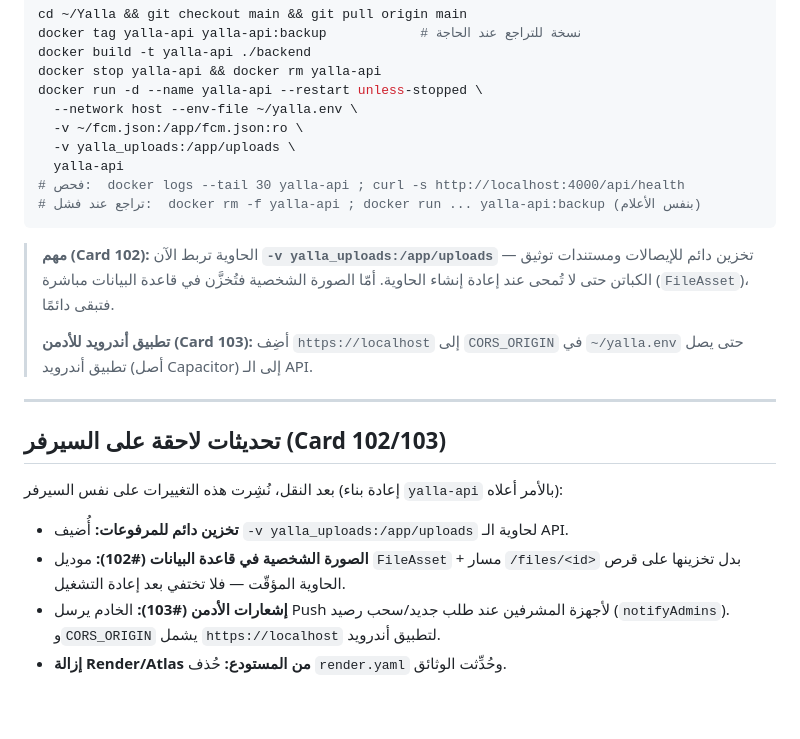
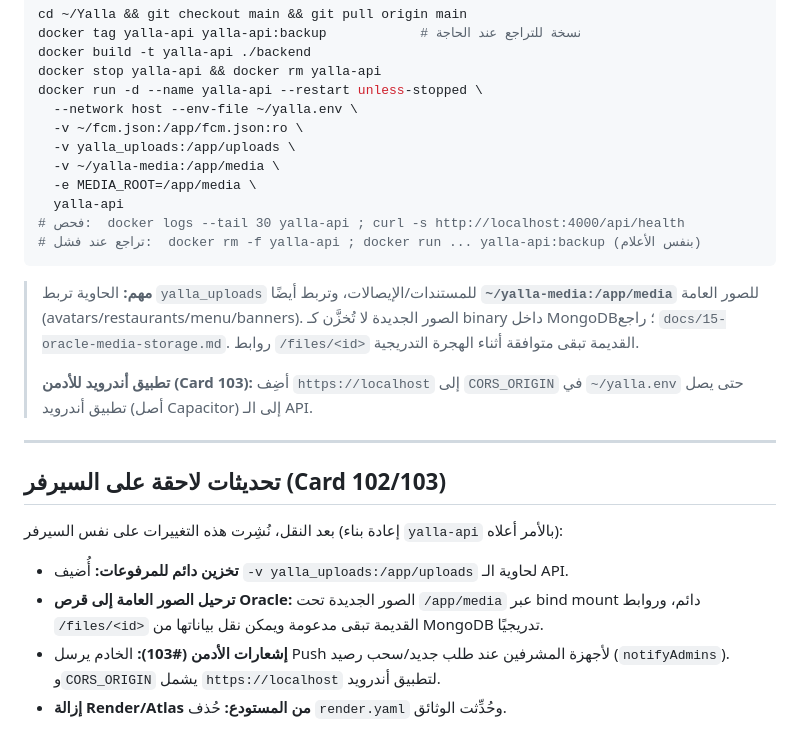
Before and after one commit to MohammedEmad333/Yalla, a Markdown page: docs/12-oracle-cloud-migration.md, the part around the change. GitHub-like rendering; blank space fills up the shorter version.

Commit message:
docs(media): update Oracle deployment for disk-backed images

````diff
--- a/docs/12-oracle-cloud-migration.md
+++ b/docs/12-oracle-cloud-migration.md
@@ -207,13 +207,16 @@ docker run -d --name yalla-api --restart unless-stopped \
   --network host --env-file ~/yalla.env \
   -v ~/fcm.json:/app/fcm.json:ro \
   -v yalla_uploads:/app/uploads \
+  -v ~/yalla-media:/app/media \
+  -e MEDIA_ROOT=/app/media \
   yalla-api
 # فحص:  docker logs --tail 30 yalla-api ; curl -s http://localhost:4000/api/health
 # تراجع عند فشل:  docker rm -f yalla-api ; docker run ... yalla-api:backup (بنفس الأعلام)
 ```
-> **مهم (Card 102):** الحاوية تربط الآن **`-v yalla_uploads:/app/uploads`** — تخزين دائم
-> للإيصالات ومستندات توثيق الكباتن حتى لا تُمحى عند إعادة إنشاء الحاوية. أمّا الصورة
-> الشخصية فتُخزَّن في قاعدة البيانات مباشرة (`FileAsset`)، فتبقى دائمًا.
+> **مهم:** الحاوية تربط `yalla_uploads` للمستندات/الإيصالات، وتربط أيضًا
+> **`~/yalla-media:/app/media`** للصور العامة (avatars/restaurants/menu/banners).
+> الصور الجديدة لا تُخزَّن كـ binary داخل MongoDB؛ راجع `docs/15-oracle-media-storage.md`.
+> روابط `/files/<id>` القديمة تبقى متوافقة أثناء الهجرة التدريجية.
 >
 > **تطبيق أندرويد للأدمن (Card 103):** أضِف `https://localhost` إلى `CORS_ORIGIN` في
 > `~/yalla.env` حتى يصل تطبيق أندرويد (أصل Capacitor) إلى الـ API.
@@ -225,8 +228,8 @@ docker run -d --name yalla-api --restart unless-stopped \
 بعد النقل، نُشِرت هذه التغييرات على نفس السيرفر (إعادة بناء `yalla-api` بالأمر أعلاه):
 
 - **تخزين دائم للمرفوعات:** أُضيف `-v yalla_uploads:/app/uploads` لحاوية الـ API.
-- **الصورة الشخصية في قاعدة البيانات (#102):** موديل `FileAsset` + مسار `/files/<id>`
-  بدل تخزينها على قرص الحاوية المؤقّت — فلا تختفي بعد إعادة التشغيل.
+- **ترحيل الصور العامة إلى قرص Oracle:** الصور الجديدة تحت `/app/media` عبر bind mount دائم،
+  وروابط `/files/<id>` القديمة تبقى مدعومة ويمكن نقل بياناتها من MongoDB تدريجيًا.
 - **إشعارات الأدمن (#103):** الخادم يرسل Push لأجهزة المشرفين عند طلب جديد/سحب رصيد
   (`notifyAdmins`). و`CORS_ORIGIN` يشمل `https://localhost` لتطبيق أندرويد.
 - **إزالة Render/Atlas من المستودع:** حُذف `render.yaml` وحُدِّثت الوثائق.
````
